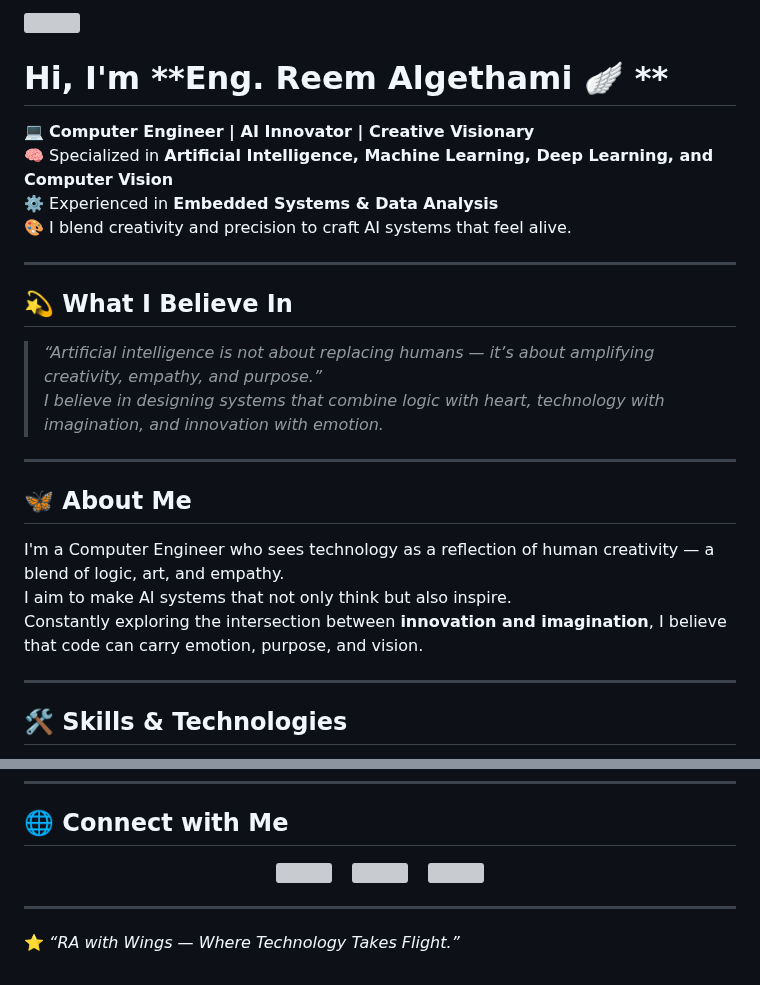
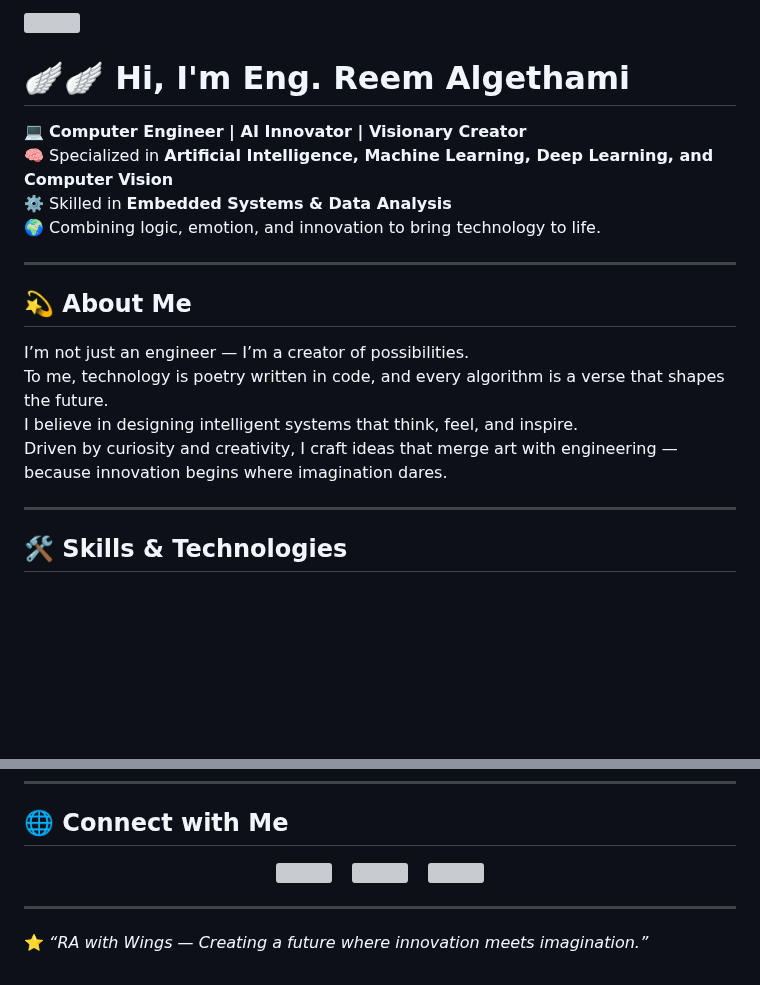
Before and after one commit to EngReem85/EngReem85, a Markdown page: README.md, 2 parts joined by grey strips. GitHub-like rendering; blank space fills up the shorter version; grey boxes are pictures that could not be loaded.

```diff
--- a/README.md
+++ b/README.md
@@ -3,24 +3,18 @@
 
-# Hi, I'm **Eng. Reem Algethami 🪽 **
+# 🪽🪽 Hi, I'm **Eng. Reem Algethami**
 
-💻 **Computer Engineer | AI Innovator | Creative Visionary**
+💻 **Computer Engineer | AI Innovator | Visionary Creator**
 🧠 Specialized in **Artificial Intelligence, Machine Learning, Deep Learning, and Computer Vision**
-⚙️ Experienced in **Embedded Systems & Data Analysis**
-🎨 I blend creativity and precision to craft AI systems that feel alive.
-
+⚙️ Skilled in **Embedded Systems & Data Analysis**
+🌍 Combining logic, emotion, and innovation to bring technology to life.
 
 ---
 
-## 💫 What I Believe In
-> *“Artificial intelligence is not about replacing humans — it’s about amplifying creativity, empathy, and purpose.”*
-> *I believe in designing systems that combine logic with heart, technology with imagination, and innovation with emotion.*
-
----
-
-## 🦋 About Me
-I'm a Computer Engineer who sees technology as a reflection of human creativity — a blend of logic, art, and empathy.
-I aim to make AI systems that not only think but also inspire.
-Constantly exploring the intersection between **innovation and imagination**, I believe that code can carry emotion, purpose, and vision.
+## 💫 About Me
+I’m not just an engineer — I’m a creator of possibilities.
+To me, technology is poetry written in code, and every algorithm is a verse that shapes the future.
+I believe in designing intelligent systems that think, feel, and inspire.
+Driven by curiosity and creativity, I craft ideas that merge art with engineering — because innovation begins where imagination dares.
 
 ---
 
@@ -68,4 +61,4 @@ Constantly exploring the intersection between **innovation and imagination**, I
 
 ---
 
-⭐ *“RA with Wings — Where Technology Takes Flight.”*
+⭐ *“RA with Wings — Creating a future where innovation meets imagination.”*
```
Also changed, not shown: other parts of README.md (+8 -9 lines).
